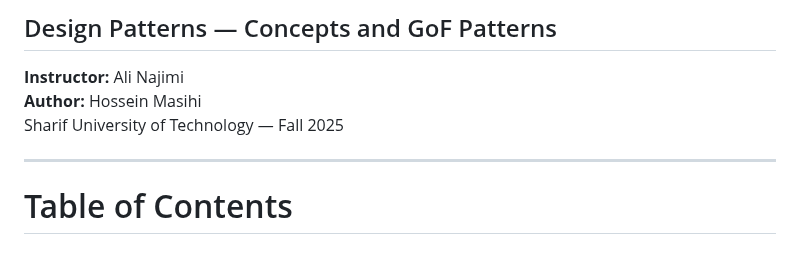
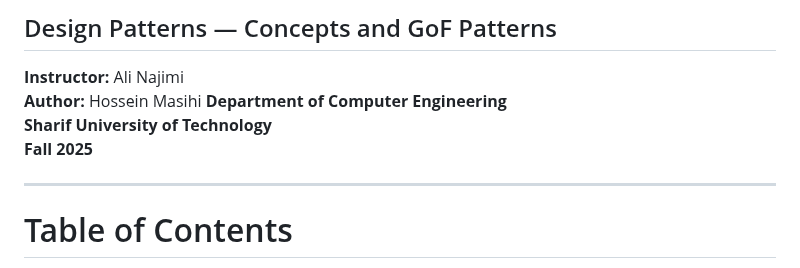
Before and after one commit to AliJimi/sharif-ap-slides, a Markdown page: slides/10-design-patterns.md, the part around the change. Drawn GitHub-style.

Commit message:
**Department of Computer Engineering** **Sharif University of Technology** **Fall 2025**

```diff
--- a/slides/10-design-patterns.md
+++ b/slides/10-design-patterns.md
@@ -39,7 +39,9 @@ style: |
 
 **Instructor:** Ali Najimi
 **Author:** Hossein Masihi
-Sharif University of Technology — Fall 2025
+**Department of Computer Engineering**
+**Sharif University of Technology**
+**Fall 2025**
 
 ---
 
```
Also changed, not shown: slides/09-software-testing.md (+1 -1 lines), slides/11-refactoring.md (+3 -1 lines).
